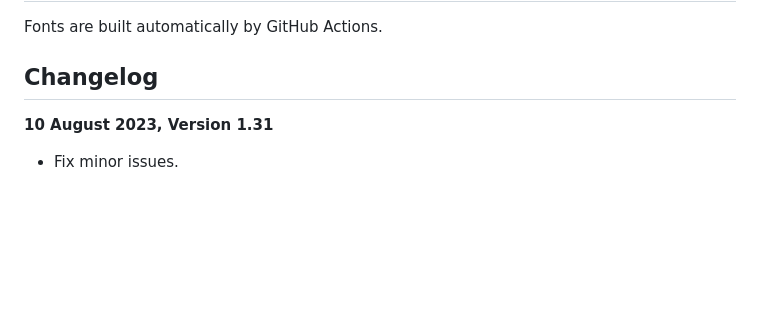
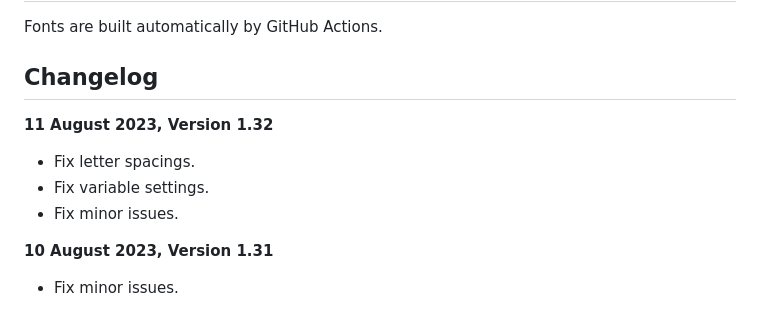
Before and after one commit to Kohakuno-Layer/Kreadon, a Markdown page: README.md, the part around the change. Drawn GitHub-style; blank space fills up the shorter version.

```diff
--- a/README.md
+++ b/README.md
@@ -52,6 +52,11 @@ Fonts are built automatically by GitHub Actions.
 
 ## Changelog
 
+**11 August 2023, Version 1.32**
+- Fix letter spacings.
+- Fix variable settings.
+- Fix minor issues.
+
 **10 August 2023, Version 1.31**
 - Fix minor issues.
 
```
